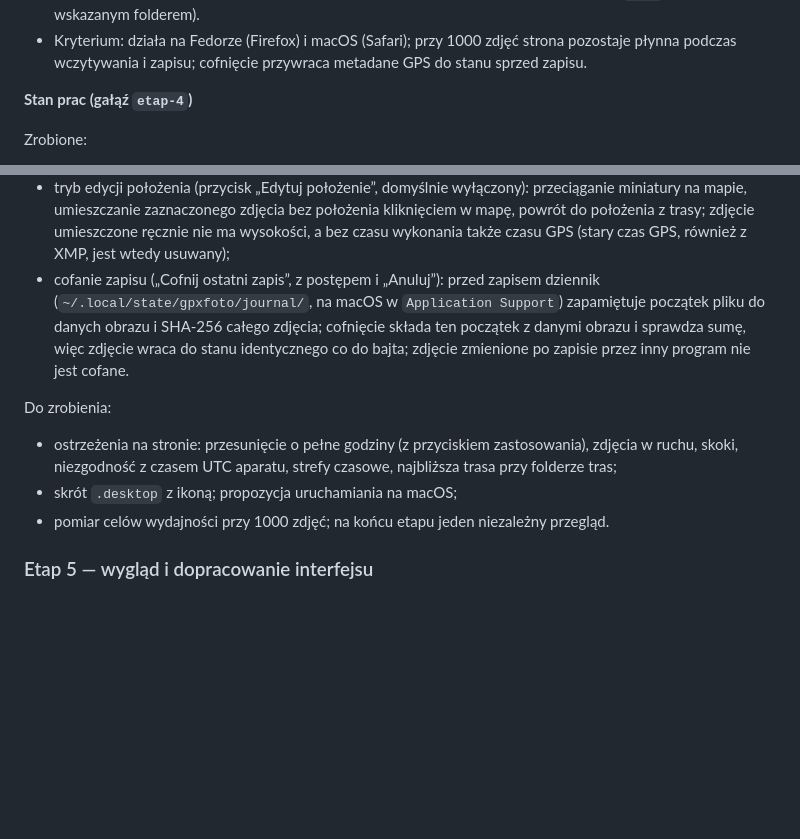
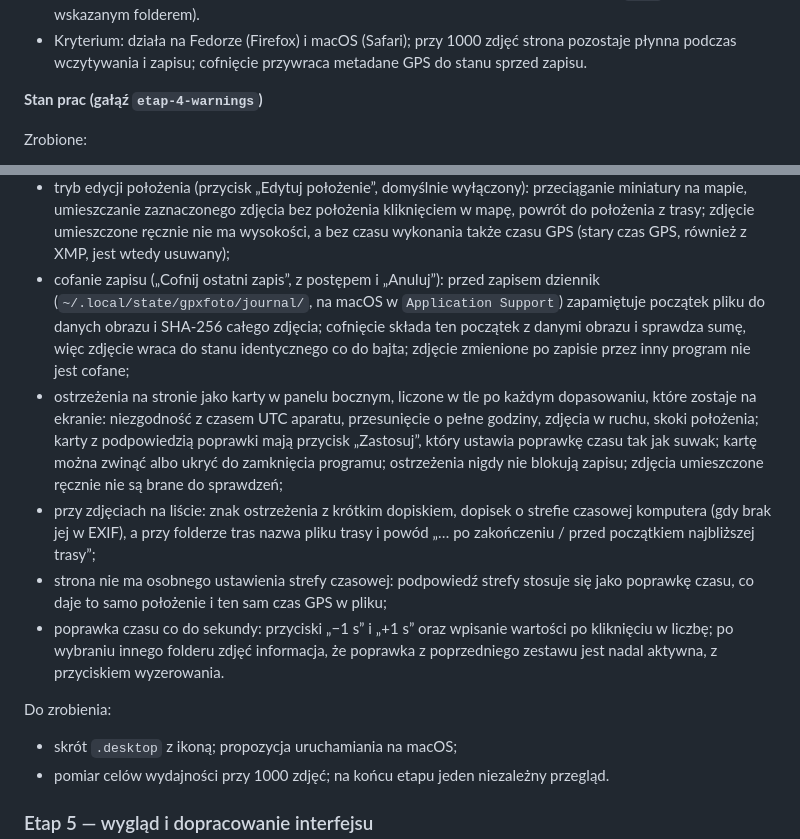
Before and after one commit to TomaszBojanowski/gpxfoto, a Markdown page: PLAN.md, 2 parts joined by grey strips. Drawn GitHub-style; blank space fills up the shorter version.

Commit message:
Update the state of stage 4 in the plan

```diff
--- a/PLAN.md
+++ b/PLAN.md
@@ -173,7 +173,7 @@ Każdy etap kończy się działającym programem i przechodzącymi testami. Jedn
 - Testy: API serwera testowane bez przeglądarki; testy bezpieczeństwa (brak tokenu, zły `Host`, ścieżka poza wskazanym folderem).
 - Kryterium: działa na Fedorze (Firefox) i macOS (Safari); przy 1000 zdjęć strona pozostaje płynna podczas wczytywania i zapisu; cofnięcie przywraca metadane GPS do stanu sprzed zapisu.
 
-**Stan prac (gałąź `etap-4`)**
+**Stan prac (gałąź `etap-4-warnings`)**
 
 Zrobione:
 - serwer lokalny (`gpxfoto/server/`) zabezpieczony jak wyżej (token we fragmencie adresu i w nagłówku, `Host` przy każdym żądaniu, `Origin`/`Sec-Fetch-Site`, CSP, plik przekierowania usuwany po otwarciu strony); przegląd bezpieczeństwa zrobiony, poprawki wdrożone; koniec programu po zamknięciu karty, Ctrl+C, SIGTERM/SIGHUP;
@@ -185,10 +185,13 @@ Zrobione:
 - poprawki po przeglądzie kodu (zdarzenia przy przeładowaniu strony, podwójny margines mapy, nazwy plików spoza UTF-8, limit czasu exiftoola i inne);
 - zapis z potwierdzeniem, postępem, „Anuluj” i podsumowaniem: kilka plików naraz (4 wątki), zapisywane jest dokładnie dopasowanie widoczne na stronie, plik zmieniony przez inny program po odczycie nie jest zapisywany; w trakcie zapisu zmiany wyboru są zablokowane; zamknięcie karty lub Ctrl+C dokańcza bieżące pliki i nie zaczyna następnych; przeglądarka pyta o potwierdzenie zamknięcia karty;
 - tryb edycji położenia (przycisk „Edytuj położenie”, domyślnie wyłączony): przeciąganie miniatury na mapie, umieszczanie zaznaczonego zdjęcia bez położenia kliknięciem w mapę, powrót do położenia z trasy; zdjęcie umieszczone ręcznie nie ma wysokości, a bez czasu wykonania także czasu GPS (stary czas GPS, również z XMP, jest wtedy usuwany);
-- cofanie zapisu („Cofnij ostatni zapis”, z postępem i „Anuluj”): przed zapisem dziennik (`~/.local/state/gpxfoto/journal/`, na macOS w `Application Support`) zapamiętuje początek pliku do danych obrazu i SHA-256 całego zdjęcia; cofnięcie składa ten początek z danymi obrazu i sprawdza sumę, więc zdjęcie wraca do stanu identycznego co do bajta; zdjęcie zmienione po zapisie przez inny program nie jest cofane.
+- cofanie zapisu („Cofnij ostatni zapis”, z postępem i „Anuluj”): przed zapisem dziennik (`~/.local/state/gpxfoto/journal/`, na macOS w `Application Support`) zapamiętuje początek pliku do danych obrazu i SHA-256 całego zdjęcia; cofnięcie składa ten początek z danymi obrazu i sprawdza sumę, więc zdjęcie wraca do stanu identycznego co do bajta; zdjęcie zmienione po zapisie przez inny program nie jest cofane;
+- ostrzeżenia na stronie jako karty w panelu bocznym, liczone w tle po każdym dopasowaniu, które zostaje na ekranie: niezgodność z czasem UTC aparatu, przesunięcie o pełne godziny, zdjęcia w ruchu, skoki położenia; karty z podpowiedzią poprawki mają przycisk „Zastosuj”, który ustawia poprawkę czasu tak jak suwak; kartę można zwinąć albo ukryć do zamknięcia programu; ostrzeżenia nigdy nie blokują zapisu; zdjęcia umieszczone ręcznie nie są brane do sprawdzeń;
+- przy zdjęciach na liście: znak ostrzeżenia z krótkim dopiskiem, dopisek o strefie czasowej komputera (gdy brak jej w EXIF), a przy folderze tras nazwa pliku trasy i powód „… po zakończeniu / przed początkiem najbliższej trasy”;
+- strona nie ma osobnego ustawienia strefy czasowej: podpowiedź strefy stosuje się jako poprawkę czasu, co daje to samo położenie i ten sam czas GPS w pliku;
+- poprawka czasu co do sekundy: przyciski „−1 s” i „+1 s” oraz wpisanie wartości po kliknięciu w liczbę; po wybraniu innego folderu zdjęć informacja, że poprawka z poprzedniego zestawu jest nadal aktywna, z przyciskiem wyzerowania.
 
 Do zrobienia:
-- ostrzeżenia na stronie: przesunięcie o pełne godziny (z przyciskiem zastosowania), zdjęcia w ruchu, skoki, niezgodność z czasem UTC aparatu, strefy czasowe, najbliższa trasa przy folderze tras;
 - skrót `.desktop` z ikoną; propozycja uruchamiania na macOS;
 - pomiar celów wydajności przy 1000 zdjęć; na końcu etapu jeden niezależny przegląd.
 
```
